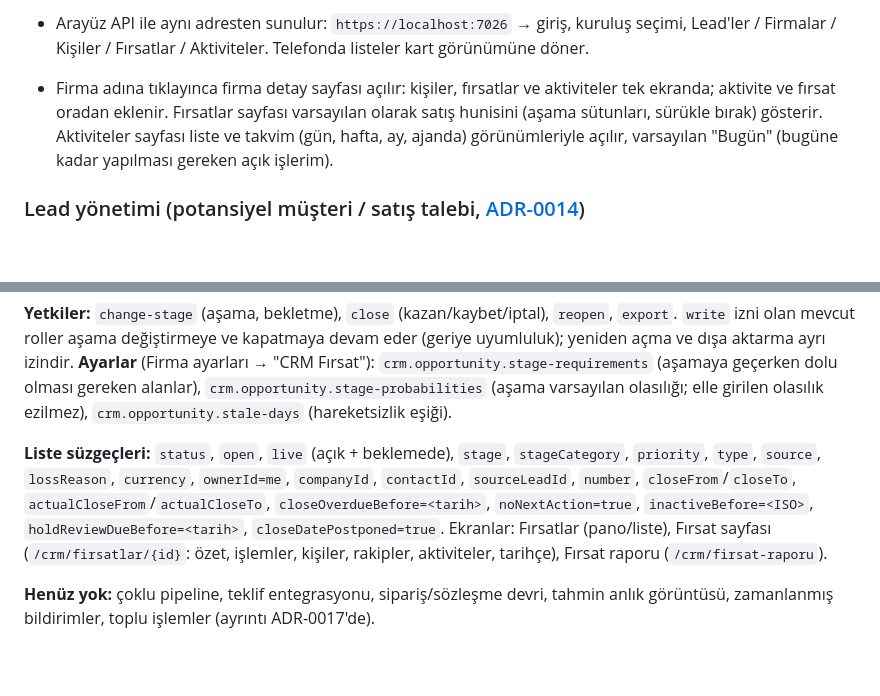
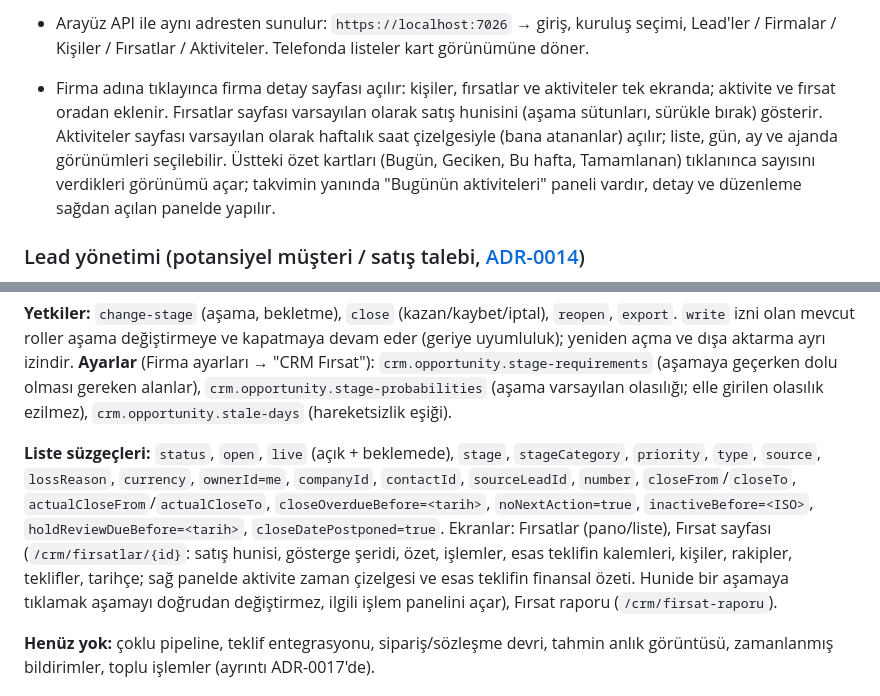
Before and after one commit to gulerseker08-art/modulix, a Markdown page: README.md, 2 parts joined by grey strips. GitHub-like rendering; blank space fills up the shorter version.

```diff
--- a/README.md
+++ b/README.md
@@ -367,7 +367,7 @@ Listeler filtre alır; bilinmeyen filtre veya geçersiz değer 422 döner. `owne
 - **Sürüm zorunludur (B1):** `/api/crm/...` ve `/api/records/...` üzerinde güncelleme (`version` gövdede) ve silme (`?version=`) okunan sürümü ister; sürümsüz istek 428 (`code: VersionRequired`) alır, değişmiş sürüm 409 kalır. Zorunluluk yalnızca bu HTTP uç noktalarındadır; kayıt devri ve olay aboneleri gibi arka plan işleri boru hattını doğrudan çağırır, etkilenmez.
 - Aynı kayıtlara genel uçtan da ulaşılır (`/api/records/crm.company` vb.); aynı izinler geçerlidir.
 - Arayüz API ile aynı adresten sunulur: `https://localhost:7026` → giriş, kuruluş seçimi, Lead'ler / Firmalar / Kişiler / Fırsatlar / Aktiviteler. Telefonda listeler kart görünümüne döner.
-- Firma adına tıklayınca firma detay sayfası açılır: kişiler, fırsatlar ve aktiviteler tek ekranda; aktivite ve fırsat oradan eklenir. Fırsatlar sayfası varsayılan olarak satış hunisini (aşama sütunları, sürükle bırak) gösterir. Aktiviteler sayfası liste ve takvim (gün, hafta, ay, ajanda) görünümleriyle açılır, varsayılan "Bugün" (bugüne kadar yapılması gereken açık işlerim).
+- Firma adına tıklayınca firma detay sayfası açılır: kişiler, fırsatlar ve aktiviteler tek ekranda; aktivite ve fırsat oradan eklenir. Fırsatlar sayfası varsayılan olarak satış hunisini (aşama sütunları, sürükle bırak) gösterir. Aktiviteler sayfası varsayılan olarak haftalık saat çizelgesiyle (bana atananlar) açılır; liste, gün, ay ve ajanda görünümleri seçilebilir. Üstteki özet kartları (Bugün, Geciken, Bu hafta, Tamamlanan) tıklanınca sayısını verdikleri görünümü açar; takvimin yanında "Bugünün aktiviteleri" paneli vardır, detay ve düzenleme sağdan açılan panelde yapılır.
 
 ### Lead yönetimi (potansiyel müşteri / satış talebi, [ADR-0014](docs/adr/0014-lead-yonetimi.md))
 
@@ -489,7 +489,7 @@ Fırsat; numara (`OP-20261029-AB12CD`, tenant içinde benzersiz), durum (`Open`,
 
 **Yetkiler:** `change-stage` (aşama, bekletme), `close` (kazan/kaybet/iptal), `reopen`, `export`. `write` izni olan mevcut roller aşama değiştirmeye ve kapatmaya devam eder (geriye uyumluluk); yeniden açma ve dışa aktarma ayrı izindir. **Ayarlar** (Firma ayarları → "CRM Fırsat"): `crm.opportunity.stage-requirements` (aşamaya geçerken dolu olması gereken alanlar), `crm.opportunity.stage-probabilities` (aşama varsayılan olasılığı; elle girilen olasılık ezilmez), `crm.opportunity.stale-days` (hareketsizlik eşiği).
 
-**Liste süzgeçleri:** `status`, `open`, `live` (açık + beklemede), `stage`, `stageCategory`, `priority`, `type`, `source`, `lossReason`, `currency`, `ownerId=me`, `companyId`, `contactId`, `sourceLeadId`, `number`, `closeFrom`/`closeTo`, `actualCloseFrom`/`actualCloseTo`, `closeOverdueBefore=<tarih>`, `noNextAction=true`, `inactiveBefore=<ISO>`, `holdReviewDueBefore=<tarih>`, `closeDatePostponed=true`. Ekranlar: Fırsatlar (pano/liste), Fırsat sayfası (`/crm/firsatlar/{id}`: özet, işlemler, kişiler, rakipler, aktiviteler, tarihçe), Fırsat raporu (`/crm/firsat-raporu`).
+**Liste süzgeçleri:** `status`, `open`, `live` (açık + beklemede), `stage`, `stageCategory`, `priority`, `type`, `source`, `lossReason`, `currency`, `ownerId=me`, `companyId`, `contactId`, `sourceLeadId`, `number`, `closeFrom`/`closeTo`, `actualCloseFrom`/`actualCloseTo`, `closeOverdueBefore=<tarih>`, `noNextAction=true`, `inactiveBefore=<ISO>`, `holdReviewDueBefore=<tarih>`, `closeDatePostponed=true`. Ekranlar: Fırsatlar (pano/liste), Fırsat sayfası (`/crm/firsatlar/{id}`: satış hunisi, gösterge şeridi, özet, işlemler, esas teklifin kalemleri, kişiler, rakipler, teklifler, tarihçe; sağ panelde aktivite zaman çizelgesi ve esas teklifin finansal özeti. Hunide bir aşamaya tıklamak aşamayı doğrudan değiştirmez, ilgili işlem panelini açar), Fırsat raporu (`/crm/firsat-raporu`).
 
 **Henüz yok:** çoklu pipeline, teklif entegrasyonu, sipariş/sözleşme devri, tahmin anlık görüntüsü, zamanlanmış bildirimler, toplu işlemler (ayrıntı ADR-0017'de).
 
```
Also changed, not shown: docs/design-system/component-catalog.md (+1 -0 lines), docs/design-system/migration-report.md (+18 -1 lines), docs/design-system/onizleme-firsat.png (added), 6 other files.
